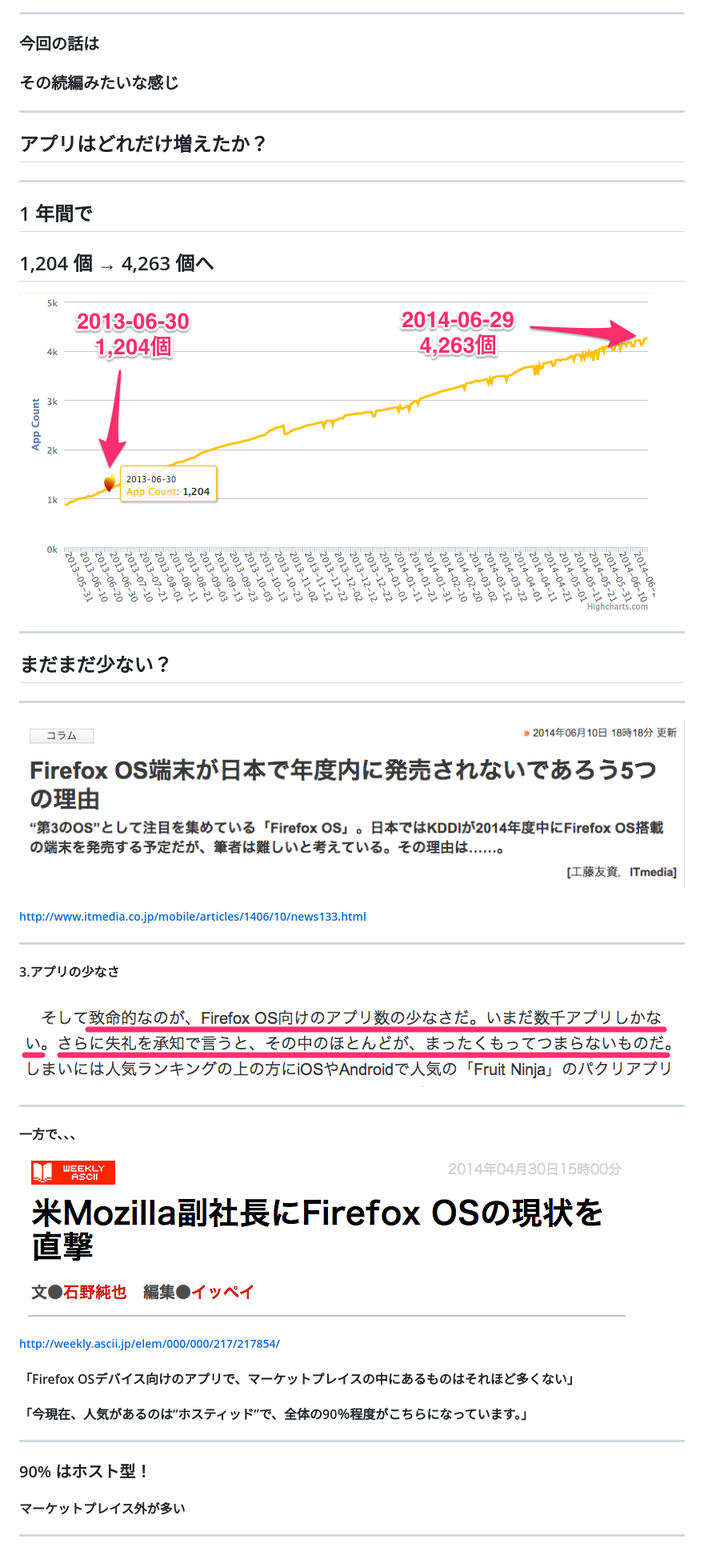
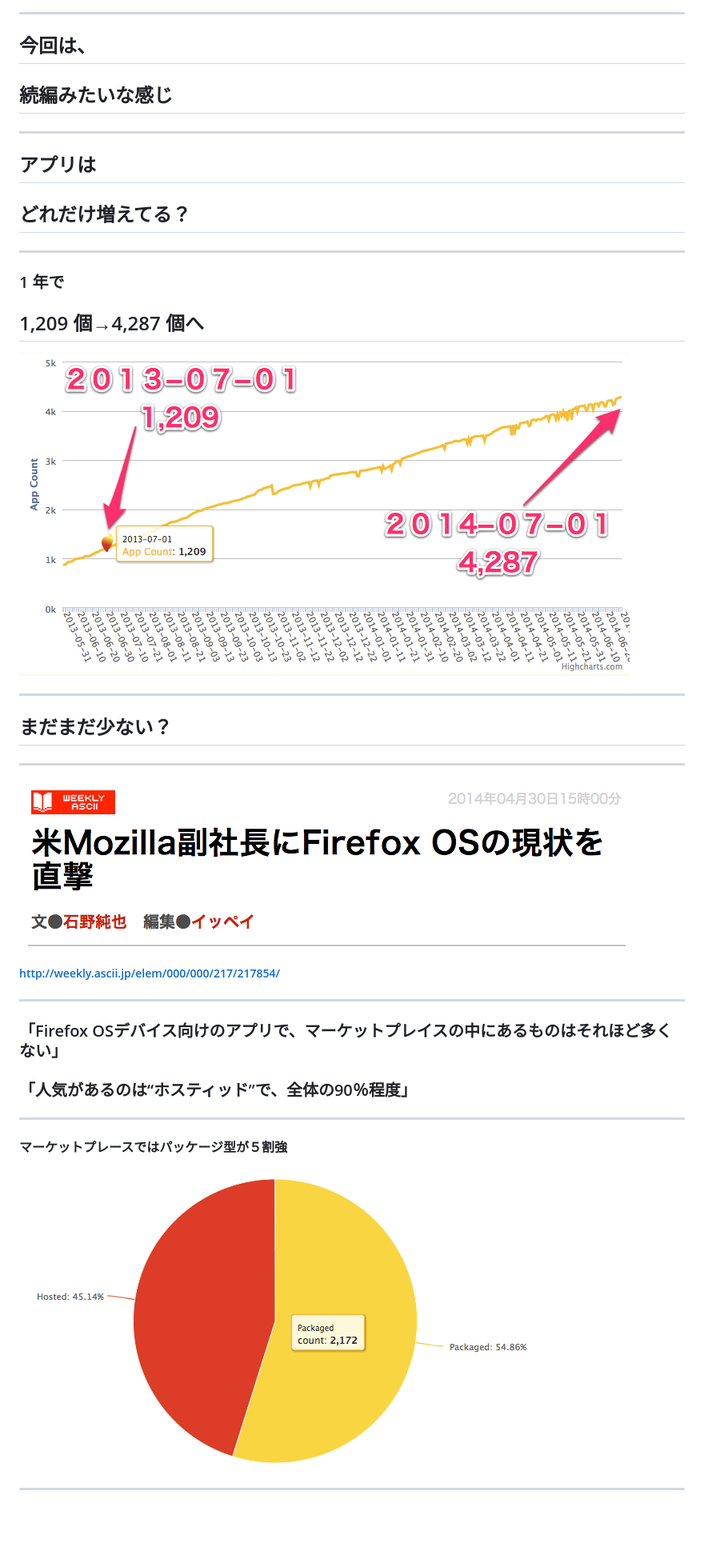
Before and after one commit to flatbird/slide-fxos-market-apps, a Markdown page: content.md, the part around the change printed below. Shown: that part at 80% size. GitHub-like rendering; pictures changed too: assets/img/count.png, assets/img/package.png; blank space fills up the shorter version.

```diff
--- a/content.md
+++ b/content.md
@@ -29,42 +31,33 @@
 ![firechart](assets/img/firechart.png)
 
 ---
-### 今回の話は
-### その続編みたいな感じ
+## 今回は、
+## 続編みたいな感じ
 
 ---
-## アプリはどれだけ増えたか？
+## アプリは
+## どれだけ増えてる？
 
 ---
-## 1 年間で
-## 1,204 個 → 4,263 個へ
+### 1 年で
+## 1,209 個→4,287 個へ
 ![app count](assets/img/count.png)
 
 ---
 ## まだまだ少ない？
 
 ---
-![fxos dis](assets/img/fxosdis.png)
-
-##### <http://www.itmedia.co.jp/mobile/articles/1406/10/news133.html>
-
----
-#### 3.アプリの少なさ</h5>
-![fxos dis 3](assets/img/fxosdis3.png)
-
----
-#### 一方で、、、
-
-![fxos vice presidend](assets/img/fxos-vice.png)
+![fxos vice presidend](assets/img/fxos-vice.png)<!-- .element: style="width: 100%" -->
 
 ##### <http://weekly.ascii.jp/elem/000/000/217/217854/>
 
-#### 「Firefox OSデバイス向けのアプリで、マーケットプレイスの中にあるものはそれほど多くない」<!-- .element: class="fragment" data-fragment-index="1" -->
-#### 「今現在、人気があるのは“ホスティッド”で、全体の90％程度がこちらになっています。」<!-- .element: class="fragment" data-fragment-index="2" -->
-
+---
+### 「Firefox OSデバイス向けのアプリで、マーケットプレイスの中にあるものはそれほど多くない」<!-- .element: class="fragment" data-fragment-index="1" -->
+### 「人気があるのは“ホスティッド”で、全体の90％程度」<!-- .element: class="fragment" data-fragment-index="2" -->
 
 ---
-### 90% はホスト型！
-#### マーケットプレイス外が多い
+#### マーケットプレースではパッケージ型が５割強
+
+![package rate](assets/img/package.png)<!-- .element: style="width:100%" -->
 
 ---
```
Also changed, not shown: other parts of content.md (+233 -134 lines), 1 other file.
